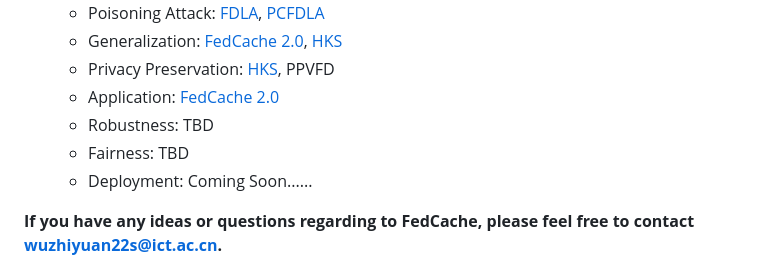
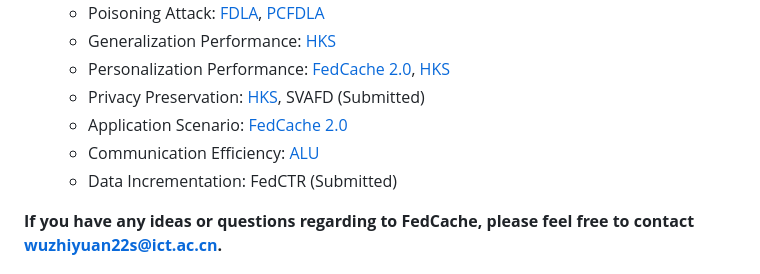
Before and after one commit to wuzhiyuan2000/FedCache, a Markdown page: README.md, the part around one of its changes. Rendered like a GitHub page.

```diff
--- a/README.md
+++ b/README.md
@@ -56,10 +55,10 @@ This repository is the official Pytorch implementation DEMO of [**FedCache: A Kn
   - Poisoning Attack: [FDLA](https://link.springer.com/chapter/10.1007/978-981-97-5498-4_22), [PCFDLA](https://arxiv.org/abs/2407.18039)
-  - Generalization: [FedCache 2.0](https://arxiv.org/abs/2405.13378), [HKS](https://arxiv.org/abs/2504.03505)
-  - Privacy Preservation: [HKS](https://arxiv.org/abs/2504.03505), PPVFD
-  - Application: [FedCache 2.0](https://arxiv.org/abs/2405.13378)
-  - Robustness: TBD
-  - Fairness: TBD
-  - Deployment: Coming Soon......
+  - Generalization Performance: [HKS](https://arxiv.org/abs/2504.03505)
+  - Personalization Performance: [FedCache 2.0](https://arxiv.org/abs/2405.13378), [HKS](https://arxiv.org/abs/2504.03505)
+  - Privacy Preservation: [HKS](https://arxiv.org/abs/2504.03505), SVAFD (Submitted)
+  - Application Scenario: [FedCache 2.0](https://arxiv.org/abs/2405.13378)
+  - Communication Efficiency: [ALU](https://arxiv.org/abs/2312.04166)
+  - Data Incrementation: FedCTR (Submitted)
 
 **If you have any ideas or questions regarding to FedCache, please feel free to contact wuzhiyuan22s@ict.ac.cn.**
 
```
Also changed, not shown: other parts of README.md (+0 -1 lines).
